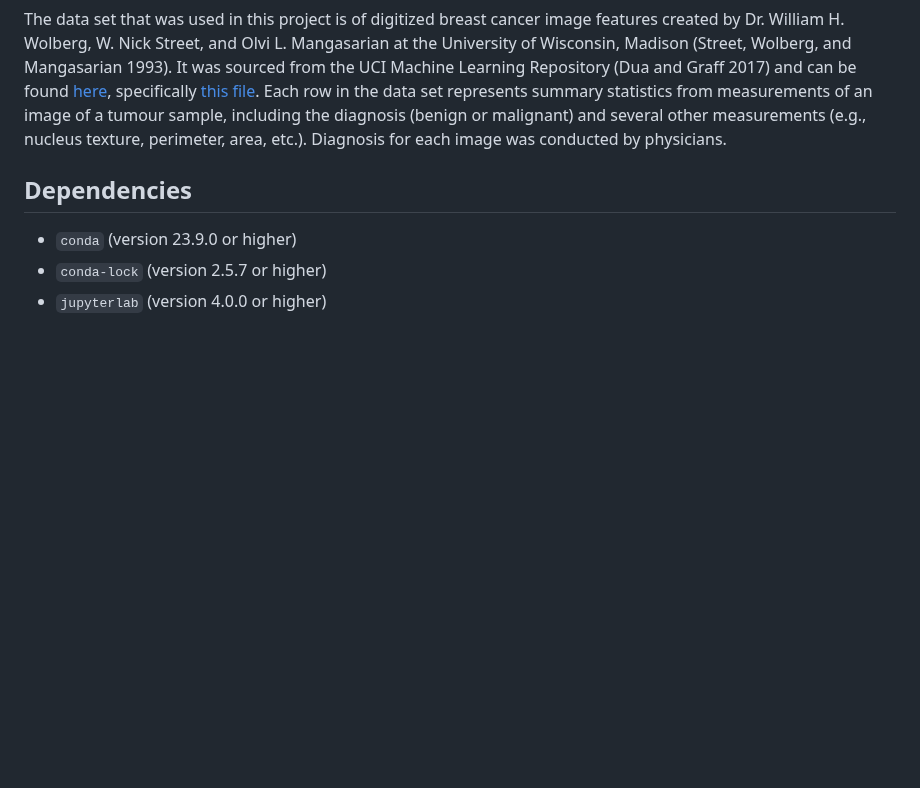
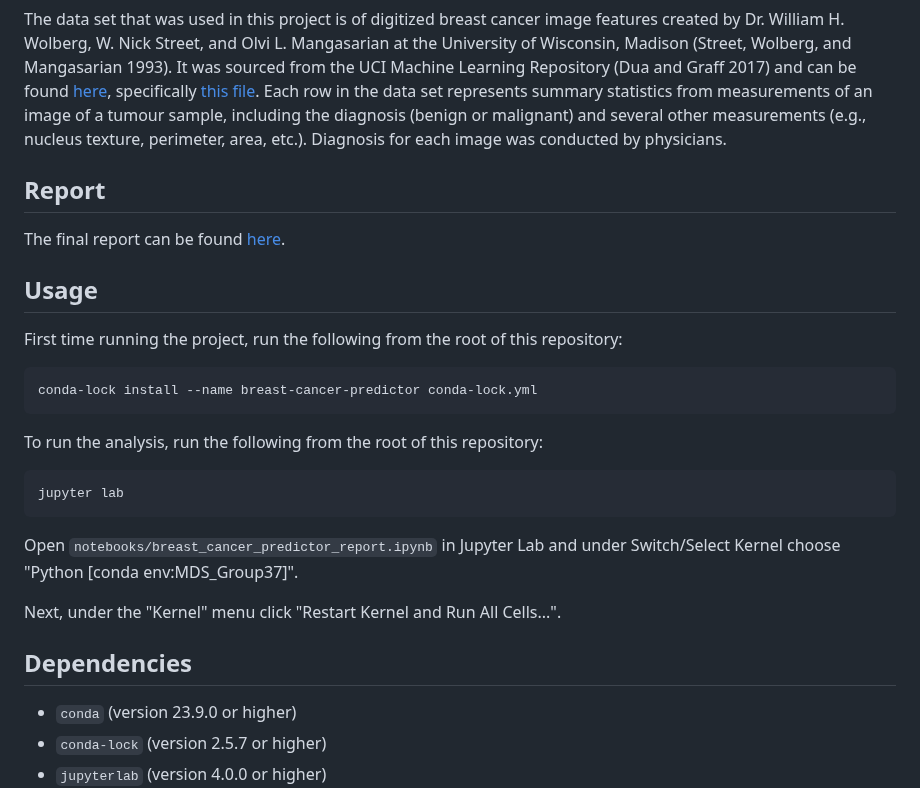
Before and after one commit to hugokwok0119/DSCI_522_Group37, a Markdown page: README.md, the part around the change. Rendered like a GitHub page; blank space fills up the shorter version.

````diff
--- a/README.md
+++ b/README.md
@@ -38,6 +38,32 @@ malignant) and several other measurements (e.g., nucleus texture,
 perimeter, area, etc.). Diagnosis for each image was conducted by
 physicians.
 
+## Report
+
+The final report can be found
+[here](https://github.com/hugokwok0119/DSCI_522_Group37/blob/main/notebooks/breast_cancer_predictor_report.html).
+
+## Usage
+
+First time running the project,
+run the following from the root of this repository:
+
+``` bash
+conda-lock install --name breast-cancer-predictor conda-lock.yml
+```
+
+To run the analysis,
+run the following from the root of this repository:
+
+``` bash
+jupyter lab
+```
+
+Open `notebooks/breast_cancer_predictor_report.ipynb` in Jupyter Lab
+and under Switch/Select Kernel choose
+"Python [conda env:MDS_Group37]".
+
+Next, under the "Kernel" menu click "Restart Kernel and Run All Cells...".
 ## Dependencies
 
 - `conda` (version 23.9.0 or higher)
````
